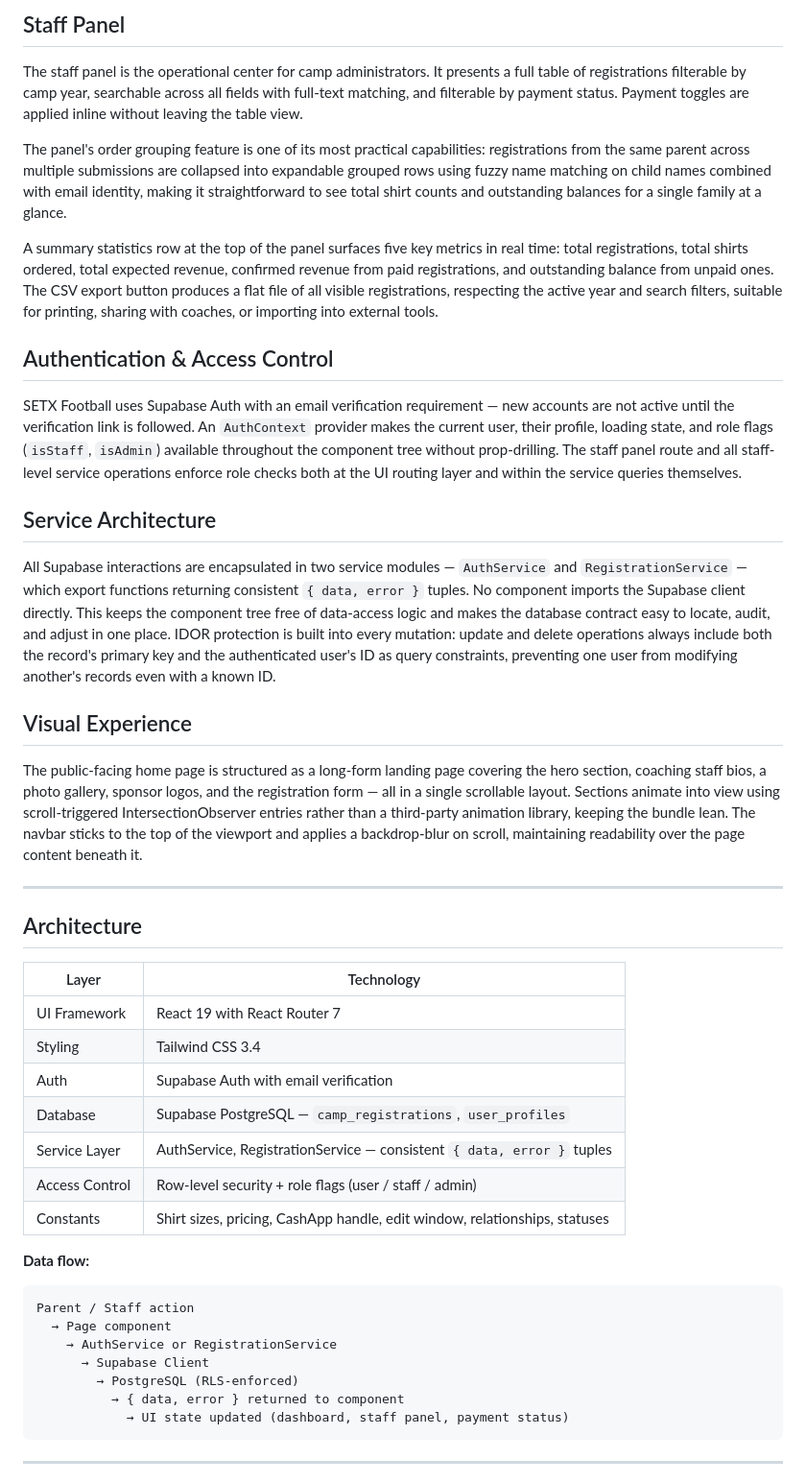
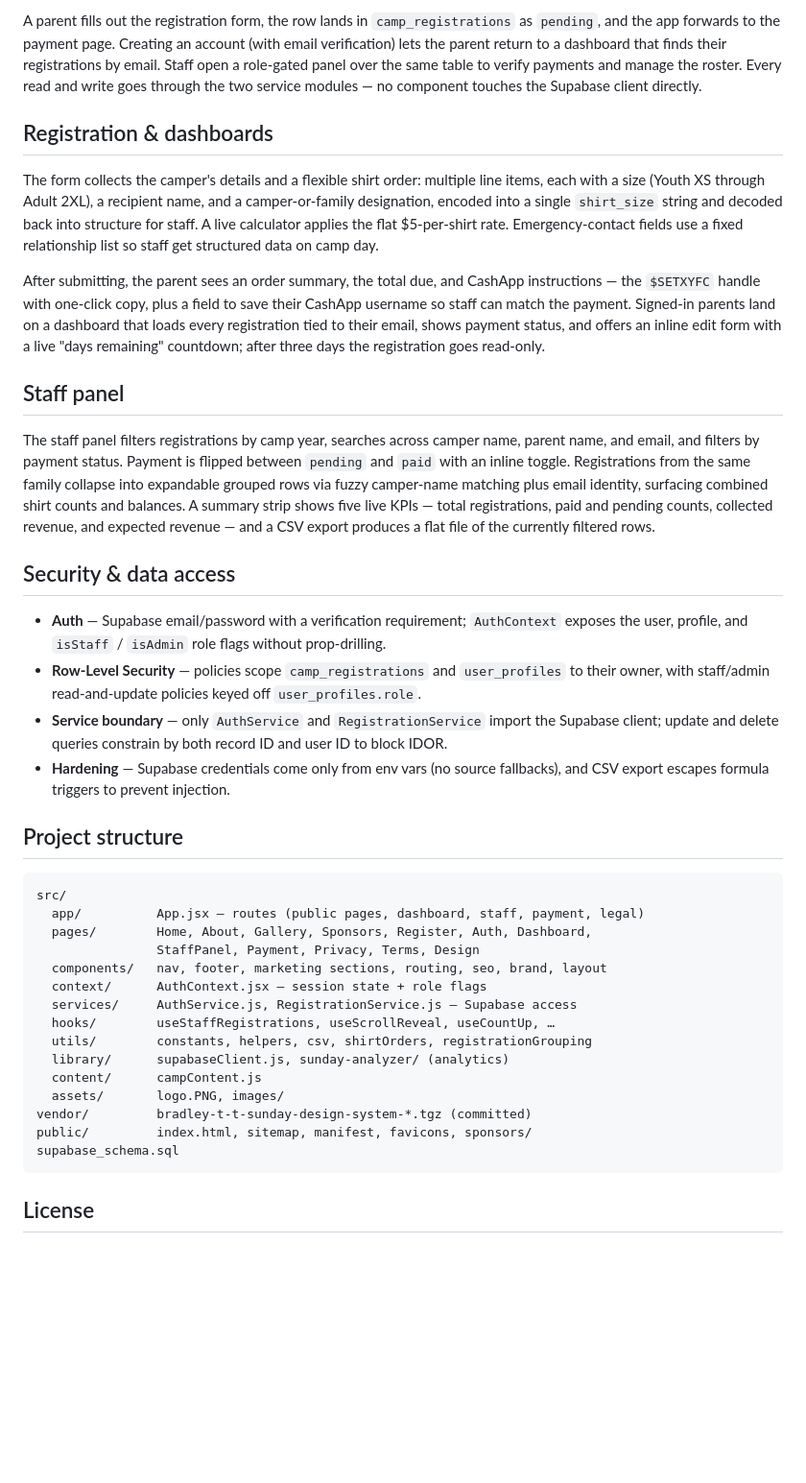
Before and after one commit to TaylorURL/setxfootball-com, a Markdown page: README.md, the part around one of its changes. Shown at 96% size. GitHub-like rendering; blank space fills up the shorter version.

Commit message:
sunday: Rewrite README in the standard format with flow diagram and accurate stack

````diff
--- a/README.md
+++ b/README.md
@@ -38,49 +69,42 @@ Authenticated parents land on a dashboard that loads all registrations associate
 
-## Staff Panel
+A parent fills out the registration form, the row lands in `camp_registrations` as `pending`, and the app forwards to the payment page. Creating an account (with email verification) lets the parent return to a dashboard that finds their registrations by email. Staff open a role-gated panel over the same table to verify payments and manage the roster. Every read and write goes through the two service modules — no component touches the Supabase client directly.
 
-The staff panel is the operational center for camp administrators. It presents a full table of registrations filterable by camp year, searchable across all fields with full-text matching, and filterable by payment status. Payment toggles are applied inline without leaving the table view.
+## Registration & dashboards
 
-The panel's order grouping feature is one of its most practical capabilities: registrations from the same parent across multiple submissions are collapsed into expandable grouped rows using fuzzy name matching on child names combined with email identity, making it straightforward to see total shirt counts and outstanding balances for a single family at a glance.
+The form collects the camper's details and a flexible shirt order: multiple line items, each with a size (Youth XS through Adult 2XL), a recipient name, and a camper-or-family designation, encoded into a single `shirt_size` string and decoded back into structure for staff. A live calculator applies the flat $5-per-shirt rate. Emergency-contact fields use a fixed relationship list so staff get structured data on camp day.
 
-A summary statistics row at the top of the panel surfaces five key metrics in real time: total registrations, total shirts ordered, total expected revenue, confirmed revenue from paid registrations, and outstanding balance from unpaid ones. The CSV export button produces a flat file of all visible registrations, respecting the active year and search filters, suitable for printing, sharing with coaches, or importing into external tools.
+After submitting, the parent sees an order summary, the total due, and CashApp instructions — the `$SETXYFC` handle with one-click copy, plus a field to save their CashApp username so staff can match the payment. Signed-in parents land on a dashboard that loads every registration tied to their email, shows payment status, and offers an inline edit form with a live "days remaining" countdown; after three days the registration goes read-only.
 
-## Authentication & Access Control
+## Staff panel
 
-SETX Football uses Supabase Auth with an email verification requirement — new accounts are not active until the verification link is followed. An `AuthContext` provider makes the current user, their profile, loading state, and role flags (`isStaff`, `isAdmin`) available throughout the component tree without prop-drilling. The staff panel route and all staff-level service operations enforce role checks both at the UI routing layer and within the service queries themselves.
+The staff panel filters registrations by camp year, searches across camper name, parent name, and email, and filters by payment status. Payment is flipped between `pending` and `paid` with an inline toggle. Registrations from the same family collapse into expandable grouped rows via fuzzy camper-name matching plus email identity, surfacing combined shirt counts and balances. A summary strip shows five live KPIs — total registrations, paid and pending counts, collected revenue, and expected revenue — and a CSV export produces a flat file of the currently filtered rows.
 
-## Service Architecture
+## Security & data access
 
-All Supabase interactions are encapsulated in two service modules — `AuthService` and `RegistrationService` — which export functions returning consistent `{ data, error }` tuples. No component imports the Supabase client directly. This keeps the component tree free of data-access logic and makes the database contract easy to locate, audit, and adjust in one place. IDOR protection is built into every mutation: update and delete operations always include both the record's primary key and the authenticated user's ID as query constraints, preventing one user from modifying another's records even with a known ID.
+- **Auth** — Supabase email/password with a verification requirement; `AuthContext` exposes the user, profile, and `isStaff` / `isAdmin` role flags without prop-drilling.
+- **Row-Level Security** — policies scope `camp_registrations` and `user_profiles` to their owner, with staff/admin read-and-update policies keyed off `user_profiles.role`.
+- **Service boundary** — only `AuthService` and `RegistrationService` import the Supabase client; update and delete queries constrain by both record ID and user ID to block IDOR.
+- **Hardening** — Supabase credentials come only from env vars (no source fallbacks), and CSV export escapes formula triggers to prevent injection.
 
-## Visual Experience
-
-The public-facing home page is structured as a long-form landing page covering the hero section, coaching staff bios, a photo gallery, sponsor logos, and the registration form — all in a single scrollable layout. Sections animate into view using scroll-triggered IntersectionObserver entries rather than a third-party animation library, keeping the bundle lean. The navbar sticks to the top of the viewport and applies a backdrop-blur on scroll, maintaining readability over the page content beneath it.
-
----
-
-## Architecture
-
-| Layer          | Technology                                                                 |
-| -------------- | -------------------------------------------------------------------------- |
-| UI Framework   | React 19 with React Router 7                                               |
-| Styling        | Tailwind CSS 3.4                                                           |
-| Auth           | Supabase Auth with email verification                                      |
-| Database       | Supabase PostgreSQL — `camp_registrations`, `user_profiles`                |
-| Service Layer  | AuthService, RegistrationService — consistent `{ data, error }` tuples     |
-| Access Control | Row-level security + role flags (user / staff / admin)                     |
-| Constants      | Shirt sizes, pricing, CashApp handle, edit window, relationships, statuses |
-
-**Data flow:**
+## Project structure
 
 ```
-Parent / Staff action
-  → Page component
-    → AuthService or RegistrationService
-      → Supabase Client
-        → PostgreSQL (RLS-enforced)
-          → { data, error } returned to component
-            → UI state updated (dashboard, staff panel, payment status)
+src/
+  app/          App.jsx — routes (public pages, dashboard, staff, payment, legal)
+  pages/        Home, About, Gallery, Sponsors, Register, Auth, Dashboard,
+                StaffPanel, Payment, Privacy, Terms, Design
+  components/   nav, footer, marketing sections, routing, seo, brand, layout
+  context/      AuthContext.jsx — session state + role flags
+  services/     AuthService.js, RegistrationService.js — Supabase access
+  hooks/        useStaffRegistrations, useScrollReveal, useCountUp, …
+  utils/        constants, helpers, csv, shirtOrders, registrationGrouping
+  library/      supabaseClient.js, sunday-analyzer/ (analytics)
+  content/      campContent.js
+  assets/       logo.PNG, images/
+vendor/         bradley-t-t-sunday-design-system-*.tgz (committed)
+public/         index.html, sitemap, manifest, favicons, sponsors/
+supabase_schema.sql
 ```
 
----
+## License
 
````
Also changed, not shown: other parts of README.md (+50 -34 lines).
